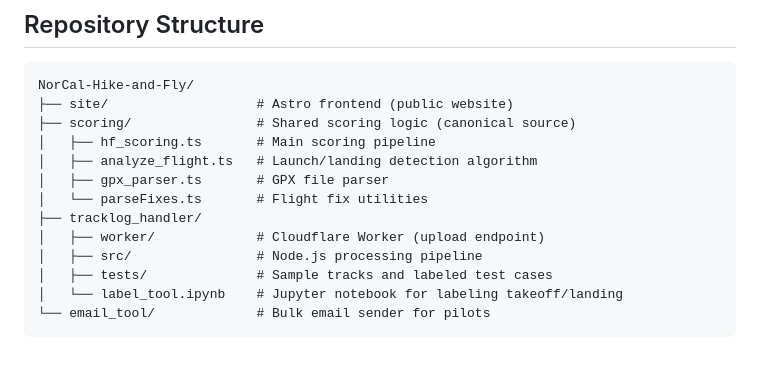
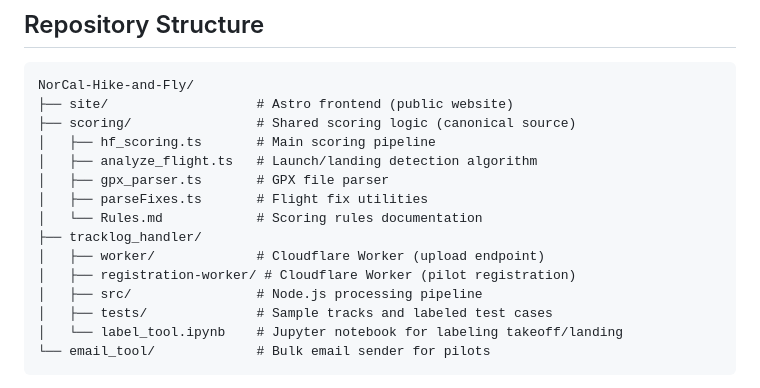
Before and after one commit to BarlowR/NorCal-Hike-and-Fly, a Markdown page: README.md, the part around one of its changes. GitHub-like rendering; blank space fills up the shorter version.

```diff
--- a/README.md
+++ b/README.md
@@ -11,9 +11,11 @@ NorCal-Hike-and-Fly/
 │   ├── hf_scoring.ts       # Main scoring pipeline
 │   ├── analyze_flight.ts   # Launch/landing detection algorithm
 │   ├── gpx_parser.ts       # GPX file parser
-│   └── parseFixes.ts       # Flight fix utilities
+│   ├── parseFixes.ts       # Flight fix utilities
+│   └── Rules.md            # Scoring rules documentation
 ├── tracklog_handler/
 │   ├── worker/             # Cloudflare Worker (upload endpoint)
+│   ├── registration-worker/ # Cloudflare Worker (pilot registration)
 │   ├── src/                # Node.js processing pipeline
 │   ├── tests/              # Sample tracks and labeled test cases
 │   └── label_tool.ipynb    # Jupyter notebook for labeling takeoff/landing
```
Also changed, not shown: other parts of README.md (+32 -13 lines).
